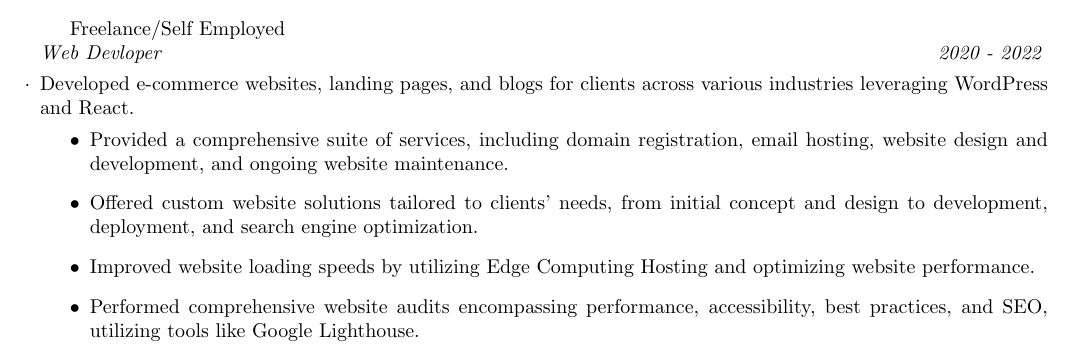
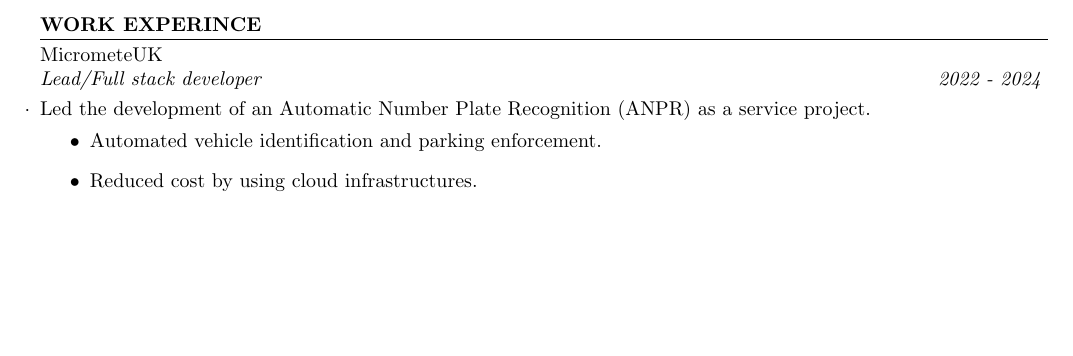
Before and after one commit to micrometre/cv, a LaTeX CV (resume/version_2/resume_v2.tex): part of page 3 of 3, cut at the place of the change, the shorter picture padded with empty space. Compiled offline with pdfLaTeX.

Commit message:
working on

```diff
--- a/resume/version_2/resume_v2.tex
+++ b/resume/version_2/resume_v2.tex
@@ -176,19 +176,24 @@
     \item Developed an Ansible role that automates the installation and configuration of WireGuard, enabling rapid and secure deployment of VPN servers and clients.
 \end{itemize}
 
-{\bf}Freelance/Self Employed  \hfill {} \\% Bold company name and date on the right
-{\em Web Devloper} \hfill {\em 2020 - 2022 } % Italic job title and location
+
+
+\section* {WORK EXPERINCE}
+\vspace{-0.6em}
+\hrule
+\vspace{0.4em}
+{\bf}{} MicrometeUK \hfill {} \\% Bold company name and date on the right
+{\em Lead/Full stack developer} \hfill {\em 2022 - 2024 } % Italic job title and location
 \subsection*{}
 \vspace{-2.6em}
 \begin{list}{$\cdot$}{\leftmargin=0em} % \cdot used for bullets, no indentation
     \itemsep -0.5em \vspace{-0.5em} % Compress items in list together for aesthetics
-    \item Developed e-commerce websites, landing pages, and blogs for clients across various industries leveraging WordPress and React.
+    \item Led the development of an Automatic Number Plate Recognition (ANPR) as a service project.
 \end{list}
 \vspace{-1.6em}
 \begin{itemize}
-    \item Provided a comprehensive suite of services, including domain registration, email hosting, website design and development, and ongoing website maintenance.
-    \item Offered custom website solutions tailored to clients' needs, from initial concept and design to development, deployment, and search engine optimization.
-    \item Improved website loading speeds  by utilizing Edge Computing Hosting and optimizing website performance.
-    \item Performed comprehensive website audits encompassing performance, accessibility, best practices, and SEO, utilizing tools like Google Lighthouse.
+    \item Automated vehicle identification and parking enforcement.
+    \item Reduced cost by using cloud infrastructures.
 \end{itemize}
+
 \end{document}
```
Also changed, not shown: resume/version_2/resume_v2.pdf.
